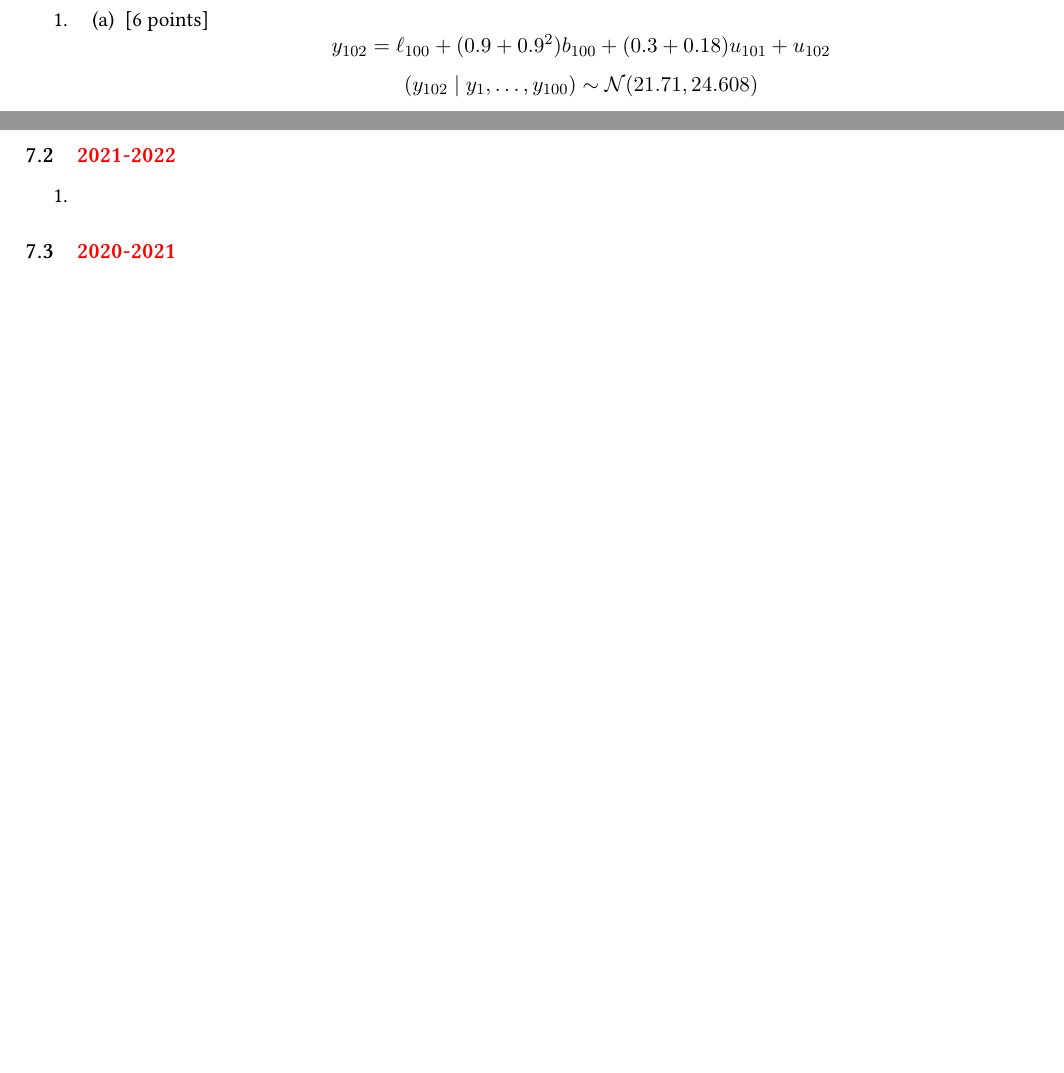
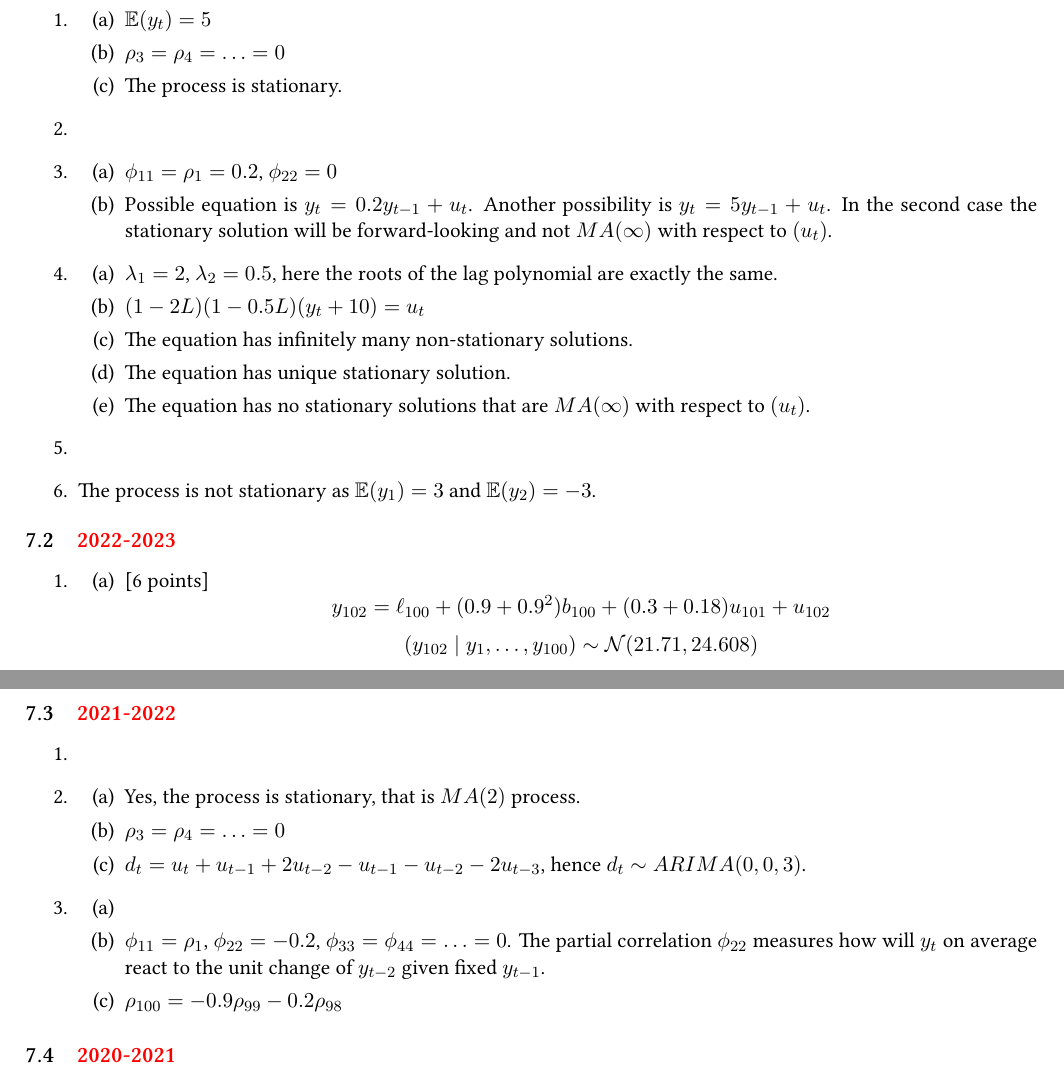
Before and after one commit to bdemeshev/tssp_exams, a LaTeX problem sheet (tssp_exams.tex, which reads chapters/april_sol.tex): two parts of pages 20 and 21 of 23 before the commit and two parts of pages 21 and 22 of 24 after it, joined at a grey line, cut so that both start at the same text, the shorter picture padded with empty space. Compiled offline with XeLaTeX.

Commit message:
sols started

```diff
--- a/chapters/april_sol.tex
+++ b/chapters/april_sol.tex
@@ -3,6 +3,37 @@
 \newpage
 \thispagestyle{empty}
 \section{April exam solutions}
+
+\subsection[2023-2024]{\hyperref[sec:kr_03_2023_2024]{2023-2024}}
+\label{sec:sol_kr_03_2023_2024} % \label{ссылка сюда}
+
+\begin{enumerate}
+    \item
+    \begin{enumerate}
+        \item $\E(y_t) = 5$
+        \item $\rho_3 = \rho_4 = \ldots = 0$
+        \item The process is stationary.
+    \end{enumerate}
+    \item
+    \item
+    \begin{enumerate}
+        \item $\phi_{11} = \rho_1 = 0.2$, $\phi_{22} = 0$
+        \item Possible equation is $y_t = 0.2 y_{t-1} + u_t$.
+        Another possibility is $y_t = 5 y_{t-1} + u_t$.
+        In the second case the stationary solution will be forward-looking and not $MA(\infty)$ with respect to $(u_t)$.
+    \end{enumerate}
+    \item
+    \begin{enumerate}
+        \item $\lambda_1 = 2$, $\lambda_2 = 0.5$, here the roots of the lag polynomial are exactly the same.
+        \item $(1 - 2L)(1 - 0.5L) (y_t + 10) = u_t$
+        \item The equation has infinitely many non-stationary solutions.
+        \item The equation has unique stationary solution.
+        \item The equation has no stationary solutions that are $MA(\infty)$ with respect to $(u_t)$.
+    \end{enumerate}
+    \item
+    \item The process is not stationary as $\E(y_1) = 3$ and $\E(y_2) = -3$.
+
+\end{enumerate}
 
 
 \subsection[2022-2023]{\hyperref[sec:kr_03_2022_2023]{2022-2023}}
@@ -142,6 +173,20 @@
 
 \item
 
+\item
+\begin{enumerate}
+    \item Yes, the process is stationary, that is $MA(2)$ process.
+    \item $\rho_3 = \rho_4 = \ldots = 0$
+    \item $d_t = u_t + u_{t-1} + 2u_{t-2} - u_{t-1} - u_{t-2} - 2 u_{t-3}$, hence $d_t \sim ARIMA(0, 0, 3)$.
+\end{enumerate}
+
+\item
+\begin{enumerate}
+    \item
+    \item $\phi_{11} = \rho_1$, $\phi_{22} = -0.2$, $\phi_{33} = \phi_{44} = \ldots = 0$.
+    The partial correlation $\phi_{22}$ measures how will $y_t$ on average react to the unit change of $y_{t-2}$ given fixed $y_{t-1}$.
+    \item $\rho_{100} = -0.9 \rho_{99} - 0.2 \rho_{98}$
+\end{enumerate}
 
 \end{enumerate}
 
```
Also changed, not shown: chapters/april.tex (+86 -0 lines), tssp_exams.pdf.
